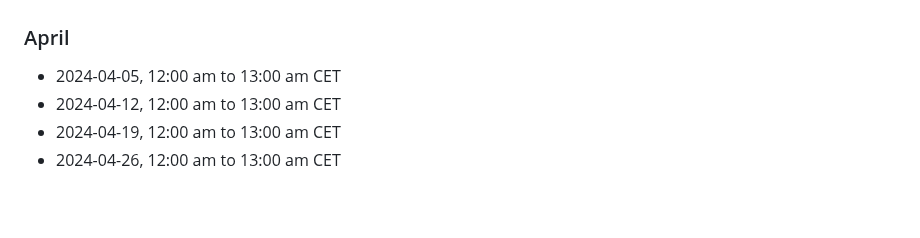
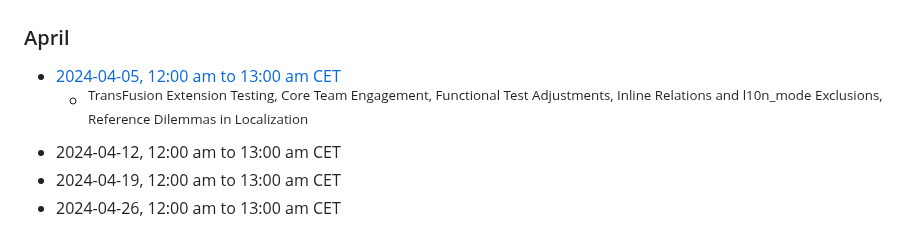
Before and after one commit to t3thi/Documentation, a Markdown page: MeetingMinutes/overview.md, the part around the change. Rendered like a GitHub page; blank space fills up the shorter version.

Commit message:
Add 2024-04-05 meeting minutes

```diff
--- a/MeetingMinutes/overview.md
+++ b/MeetingMinutes/overview.md
@@ -68,7 +68,8 @@ title: "Translation Handling Initiative - Team Meeting Minutes Overview"
   - <sup>TransFusion Feedback and Future Plans, Issues Discussion and Ticket Creation, Output Behavior of TransFusion Connector, Columns Necessity Debate, AI Content Reference Checking Idea, Irreversible Process Discussions, Direct Editing via Connector, and André's Core Patches Update</sup>
 
 ### April
-- 2024-04-05, 12:00 am to 13:00 am CET
+- [2024-04-05, 12:00 am to 13:00 am CET](https://notes.typo3.org/s/D6Pwmi6Pi)
+  - <sup>TransFusion Extension Testing, Core Team Engagement, Functional Test Adjustments, Inline Relations and l10n_mode Exclusions, Reference Dilemmas in Localization</sup>
 - 2024-04-12, 12:00 am to 13:00 am CET
 - 2024-04-19, 12:00 am to 13:00 am CET
 - 2024-04-26, 12:00 am to 13:00 am CET
```
Also changed, not shown: 1 other file.
